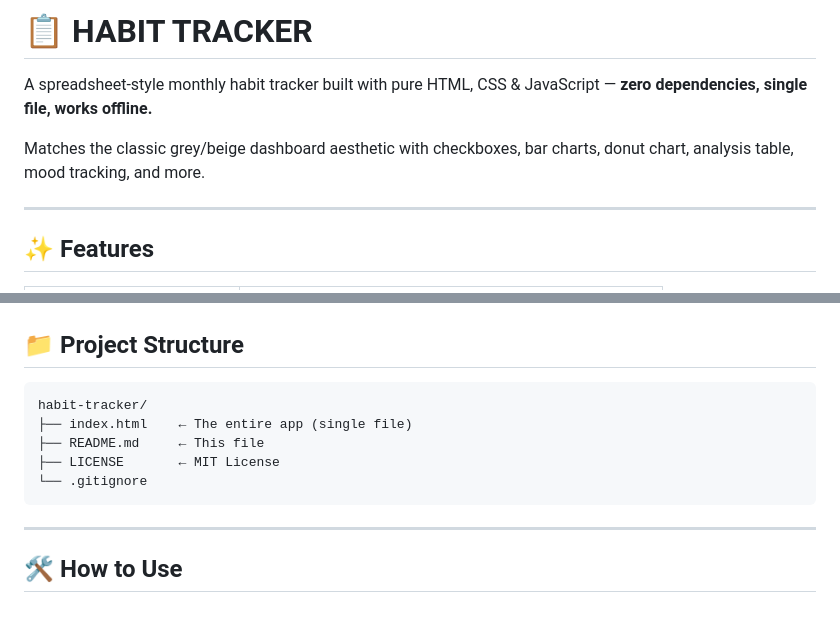
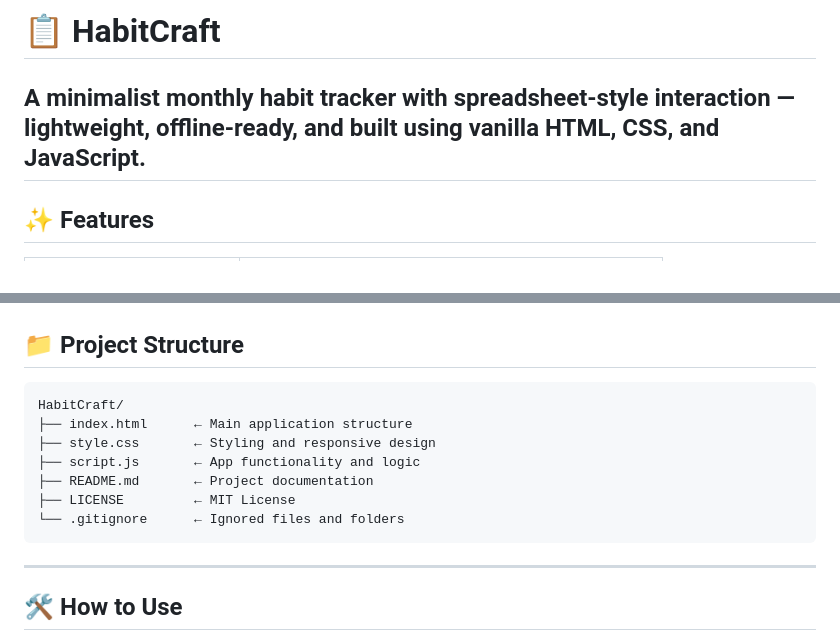
Before and after one commit to Bairy-abhilash/HabitCraft, a Markdown page: README.md, 2 parts joined by grey strips. Rendered like a GitHub page; blank space fills up the shorter version.

Commit message:
Refined README

````diff
--- a/README.md
+++ b/README.md
@@ -1,9 +1,6 @@
-# 📋 HABIT TRACKER
+# 📋 HabitCraft
 
-A spreadsheet-style monthly habit tracker built with pure HTML, CSS & JavaScript — **zero dependencies, single file, works offline.**
-
-Matches the classic grey/beige dashboard aesthetic with checkboxes, bar charts, donut chart, analysis table, mood tracking, and more.
-
+A minimalist monthly habit tracker with spreadsheet-style interaction — lightweight, offline-ready, and built using vanilla HTML, CSS, and JavaScript.
 ---
 
 ## ✨ Features
@@ -52,11 +49,13 @@ That's it. No build step. No npm install. No framework.
 ## 📁 Project Structure
 
 ```
-habit-tracker/
-├── index.html    ← The entire app (single file)
-├── README.md     ← This file
-├── LICENSE       ← MIT License
-└── .gitignore
+HabitCraft/
+├── index.html      ← Main application structure
+├── style.css       ← Styling and responsive design
+├── script.js       ← App functionality and logic
+├── README.md       ← Project documentation
+├── LICENSE         ← MIT License
+└── .gitignore      ← Ignored files and folders
 ```
 
 ---
````
